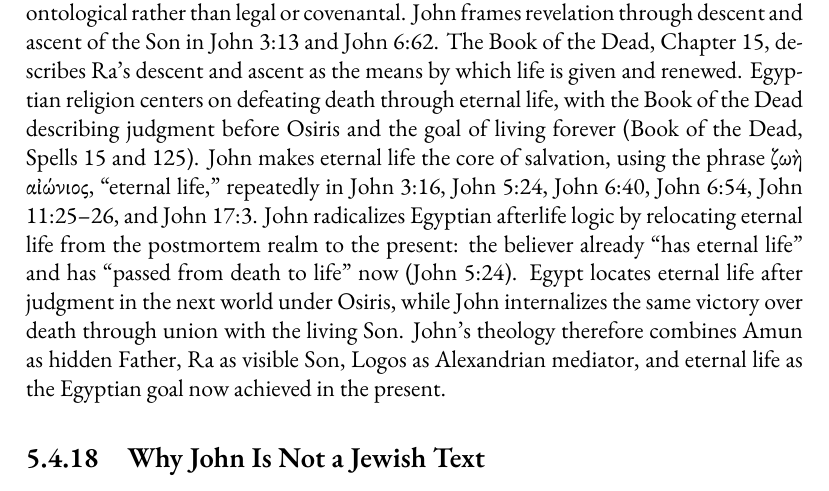
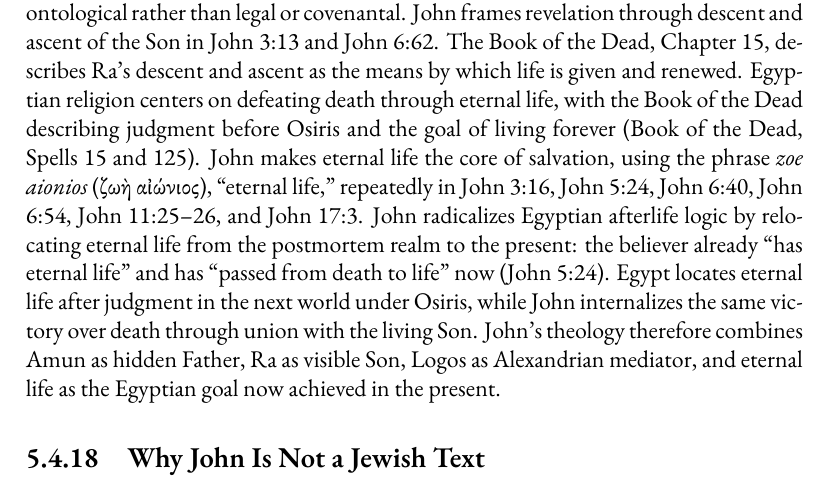
Before and after one commit to mvdatacenter/historical-jesus-son-of-god, a LaTeX thesis (manuscript.tex, which reads chapter5.tex): part of page 211 of 247, cut so that both start at the same text. Compiled offline with XeLaTeX.

Commit message:
Fix Greek format per CLAUDE.md: transliteration (script)

```diff
--- a/chapter5.tex
+++ b/chapter5.tex
@@ -953,7 +953,7 @@ John's Logos is cosmic and ontological rather than legal or covenantal.
 John frames revelation through descent and ascent of the Son in John 3:13 and John 6:62.
 The Book of the Dead, Chapter 15, describes Ra's descent and ascent as the means by which life is given and renewed.
 Egyptian religion centers on defeating death through eternal life, with the Book of the Dead describing judgment before Osiris and the goal of living forever (Book of the Dead, Spells 15 and 125).
-John makes eternal life the core of salvation, using the phrase ζωὴ αἰώνιος, ``eternal life,'' repeatedly in John 3:16, John 5:24, John 6:40, John 6:54, John 11:25--26, and John 17:3.
+John makes eternal life the core of salvation, using the phrase \emph{zoe aionios} (ζωὴ αἰώνιος), ``eternal life,'' repeatedly in John 3:16, John 5:24, John 6:40, John 6:54, John 11:25--26, and John 17:3.
 John radicalizes Egyptian afterlife logic by relocating eternal life from the postmortem realm to the present: the believer already ``has eternal life'' and has ``passed from death to life'' now (John 5:24).
 Egypt locates eternal life after judgment in the next world under Osiris, while John internalizes the same victory over death through union with the living Son.
 John's theology therefore combines Amun as hidden Father, Ra as visible Son, Logos as Alexandrian mediator, and eternal life as the Egyptian goal now achieved in the present.
```
